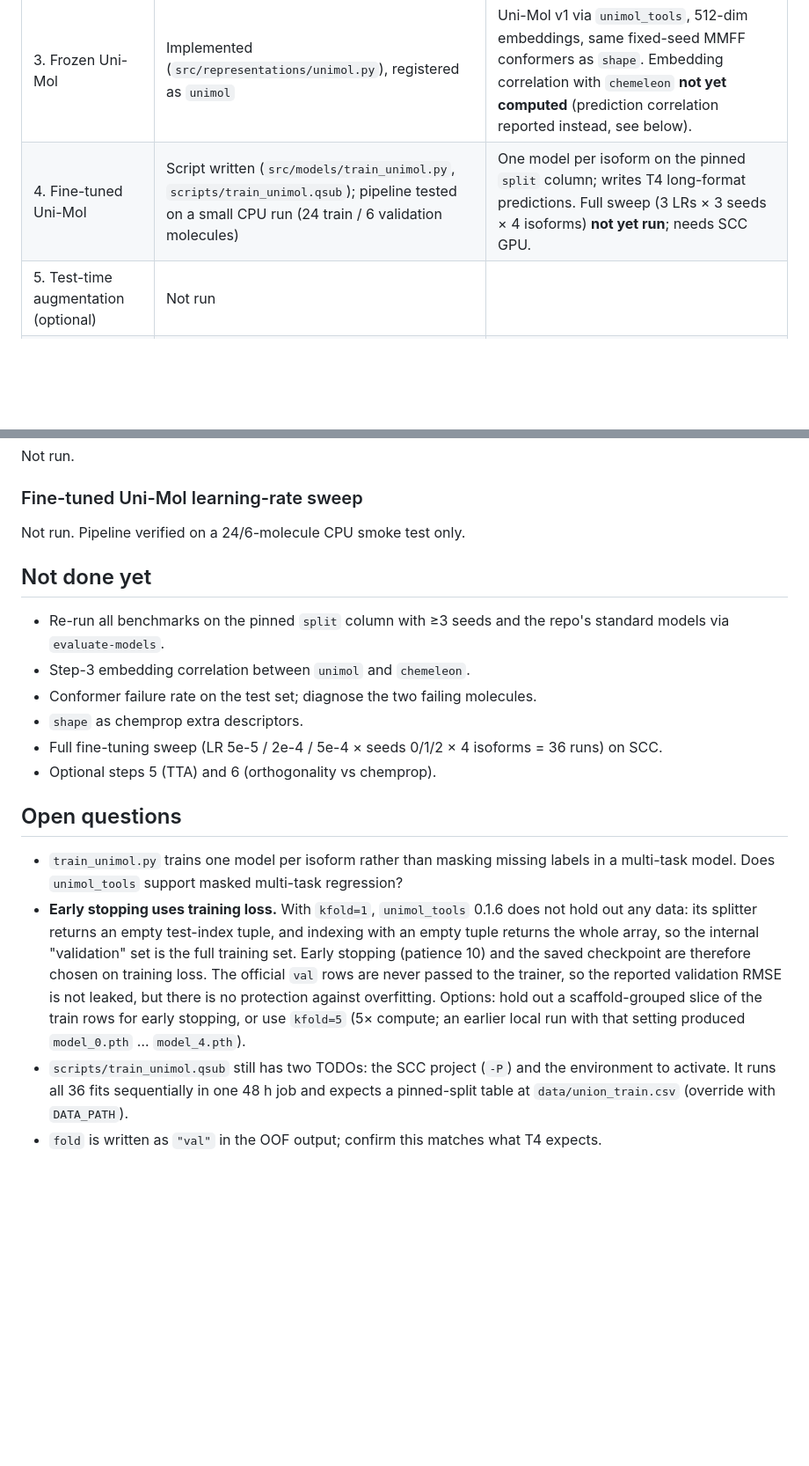
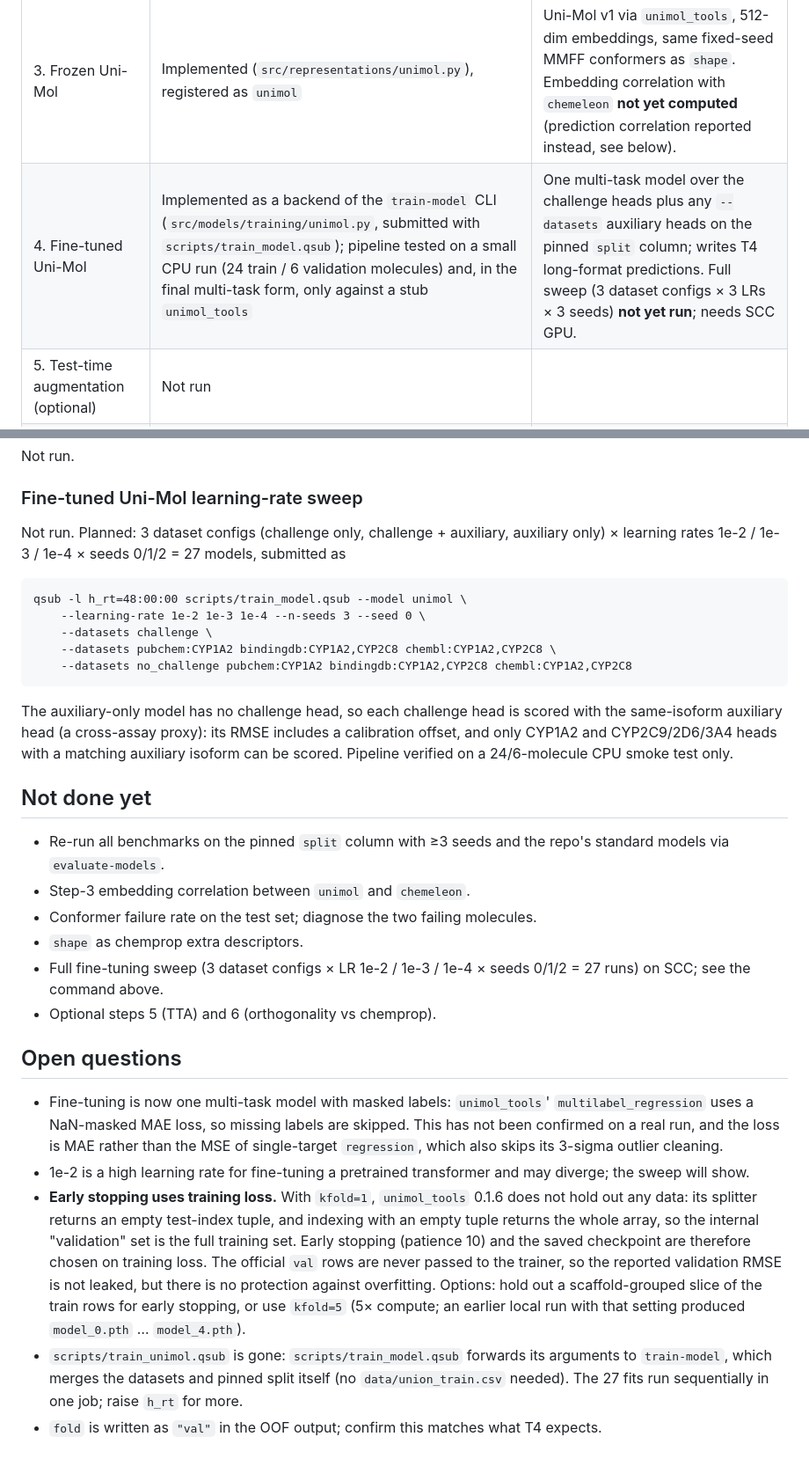
Before and after one commit to buaiml/openadmet-cyp, a Markdown page: reports/unimol.md, 2 parts joined by grey strips. Shown at 88% size. Rendered like a GitHub page; blank space fills up the shorter version.

Commit message:
Update Uni-Mol report for train-model and the planned sweep
Co-Authored-By: Claude Sonnet 5.5 <noreply@anthropic.com>

````diff
--- a/reports/unimol.md
+++ b/reports/unimol.md
@@ -13,7 +13,7 @@
 | 1. Shape descriptors | Implemented (`src/representations/shape.py`), registered as `shape` | 11 RDKit `Descriptors3D` features (PMI1–3, NPR1–2, asphericity, eccentricity, inertial shape factor, radius of gyration, spherocity, PBF). Fixed-seed ETKDGv3 conformer (seed 42), MMFF-optimized (max 1,000 iterations). Failures give a NaN row. |
 | 2. Conformer determinism | Fixed seed; failure rate measured on training data | Test-set failure rate not yet measured. |
 | 3. Frozen Uni-Mol | Implemented (`src/representations/unimol.py`), registered as `unimol` | Uni-Mol v1 via `unimol_tools`, 512-dim embeddings, same fixed-seed MMFF conformers as `shape`. Embedding correlation with `chemeleon` **not yet computed** (prediction correlation reported instead, see below). |
-| 4. Fine-tuned Uni-Mol | Script written (`src/models/train_unimol.py`, `scripts/train_unimol.qsub`); pipeline tested on a small CPU run (24 train / 6 validation molecules) | One model per isoform on the pinned `split` column; writes T4 long-format predictions. Full sweep (3 LRs × 3 seeds × 4 isoforms) **not yet run**; needs SCC GPU. |
+| 4. Fine-tuned Uni-Mol | Implemented as a backend of the `train-model` CLI (`src/models/training/unimol.py`, submitted with `scripts/train_model.qsub`); pipeline tested on a small CPU run (24 train / 6 validation molecules) and, in the final multi-task form, only against a stub `unimol_tools` | One multi-task model over the challenge heads plus any `--datasets` auxiliary heads on the pinned `split` column; writes T4 long-format predictions. Full sweep (3 dataset configs × 3 LRs × 3 seeds) **not yet run**; needs SCC GPU. |
 | 5. Test-time augmentation (optional) | Not run | |
 | 6. Orthogonality (optional) | Preliminary only | Uni-Mol vs CheMeleon *decision-tree* predictions, not chemprop. |
 
@@ -72,7 +72,17 @@ Not run.
 
 ### Fine-tuned Uni-Mol learning-rate sweep
 
-Not run. Pipeline verified on a 24/6-molecule CPU smoke test only.
+Not run. Planned: 3 dataset configs (challenge only, challenge + auxiliary, auxiliary only) × learning rates 1e-2 / 1e-3 / 1e-4 × seeds 0/1/2 = 27 models, submitted as
+
+```
+qsub -l h_rt=48:00:00 scripts/train_model.qsub --model unimol \
+    --learning-rate 1e-2 1e-3 1e-4 --n-seeds 3 --seed 0 \
+    --datasets challenge \
+    --datasets pubchem:CYP1A2 bindingdb:CYP1A2,CYP2C8 chembl:CYP1A2,CYP2C8 \
+    --datasets no_challenge pubchem:CYP1A2 bindingdb:CYP1A2,CYP2C8 chembl:CYP1A2,CYP2C8
+```
+
+The auxiliary-only model has no challenge head, so each challenge head is scored with the same-isoform auxiliary head (a cross-assay proxy): its RMSE includes a calibration offset, and only CYP1A2 and CYP2C9/2D6/3A4 heads with a matching auxiliary isoform can be scored. Pipeline verified on a 24/6-molecule CPU smoke test only.
 
 ## Not done yet
 
@@ -80,12 +90,13 @@ Not run. Pipeline verified on a 24/6-molecule CPU smoke test only.
 - Step-3 embedding correlation between `unimol` and `chemeleon`.
 - Conformer failure rate on the test set; diagnose the two failing molecules.
 - `shape` as chemprop extra descriptors.
-- Full fine-tuning sweep (LR 5e-5 / 2e-4 / 5e-4 × seeds 0/1/2 × 4 isoforms = 36 runs) on SCC.
+- Full fine-tuning sweep (3 dataset configs × LR 1e-2 / 1e-3 / 1e-4 × seeds 0/1/2 = 27 runs) on SCC; see the command above.
 - Optional steps 5 (TTA) and 6 (orthogonality vs chemprop).
 
 ## Open questions
 
-- `train_unimol.py` trains one model per isoform rather than masking missing labels in a multi-task model. Does `unimol_tools` support masked multi-task regression?
+- Fine-tuning is now one multi-task model with masked labels: `unimol_tools`' `multilabel_regression` uses a NaN-masked MAE loss, so missing labels are skipped. This has not been confirmed on a real run, and the loss is MAE rather than the MSE of single-target `regression`, which also skips its 3-sigma outlier cleaning.
+- 1e-2 is a high learning rate for fine-tuning a pretrained transformer and may diverge; the sweep will show.
 - **Early stopping uses training loss.** With `kfold=1`, `unimol_tools` 0.1.6 does not hold out any data: its splitter returns an empty test-index tuple, and indexing with an empty tuple returns the whole array, so the internal "validation" set is the full training set. Early stopping (patience 10) and the saved checkpoint are therefore chosen on training loss. The official `val` rows are never passed to the trainer, so the reported validation RMSE is not leaked, but there is no protection against overfitting. Options: hold out a scaffold-grouped slice of the train rows for early stopping, or use `kfold=5` (5× compute; an earlier local run with that setting produced `model_0.pth` … `model_4.pth`).
-- `scripts/train_unimol.qsub` still has two TODOs: the SCC project (`-P`) and the environment to activate. It runs all 36 fits sequentially in one 48 h job and expects a pinned-split table at `data/union_train.csv` (override with `DATA_PATH`).
+- `scripts/train_unimol.qsub` is gone: `scripts/train_model.qsub` forwards its arguments to `train-model`, which merges the datasets and pinned split itself (no `data/union_train.csv` needed). The 27 fits run sequentially in one job; raise `h_rt` for more.
 - `fold` is written as `"val"` in the OOF output; confirm this matches what T4 expects.
````
